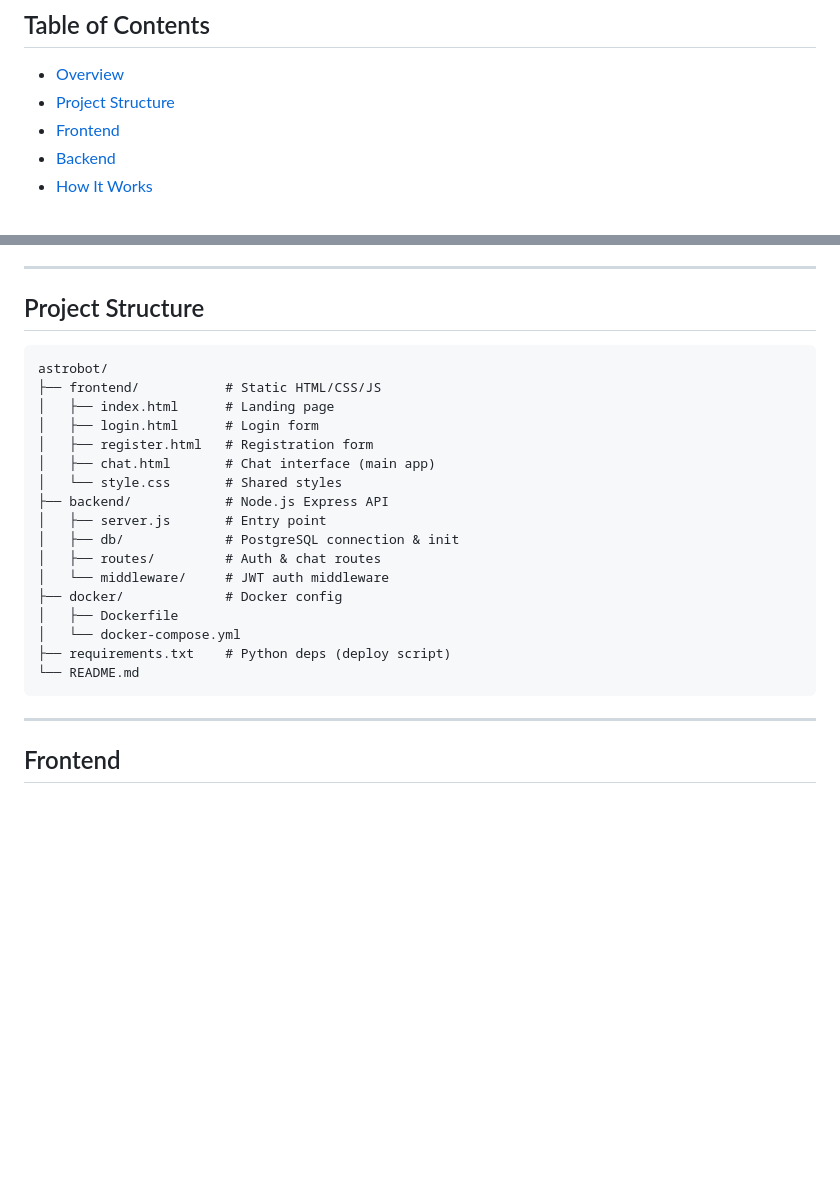
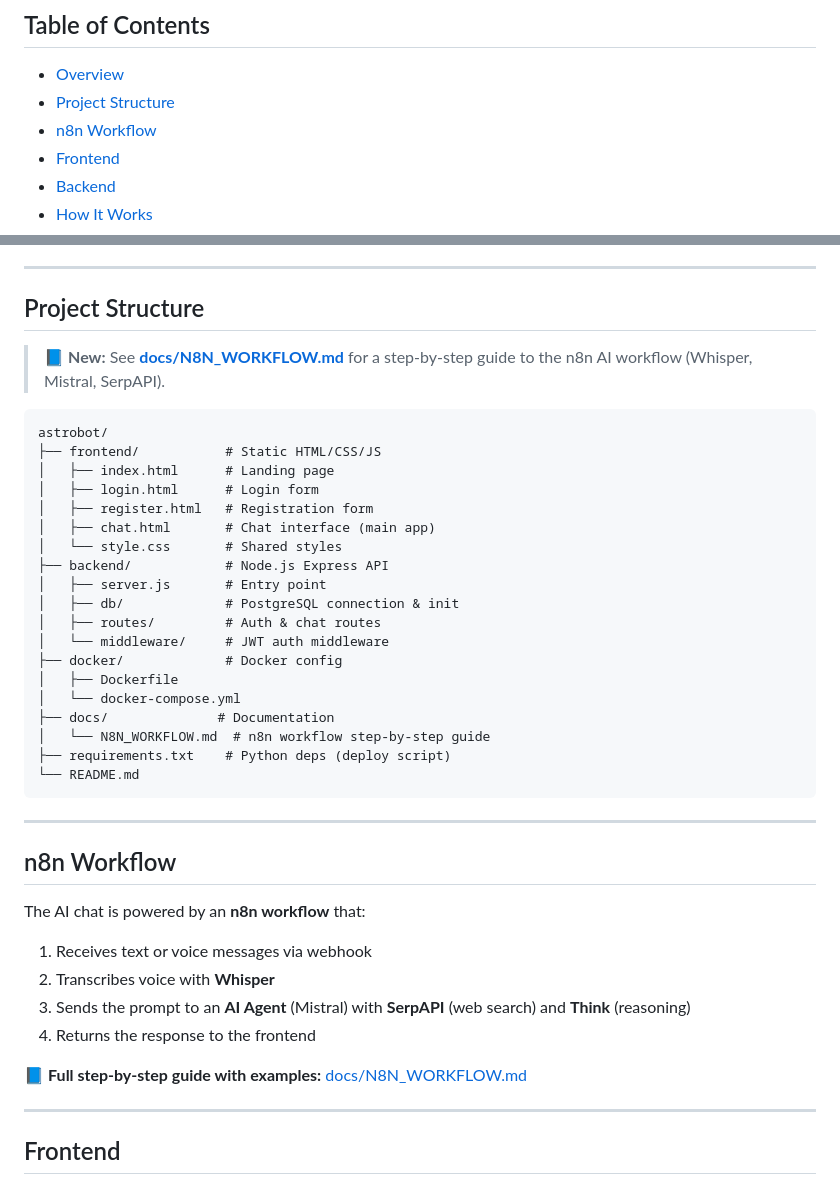
Before and after one commit to Saadgodin5/astrobot, a Markdown page: README.md, 2 parts joined by grey strips. GitHub-like rendering; blank space fills up the shorter version.

````diff
--- a/README.md
+++ b/README.md
@@ -8,6 +8,7 @@ AstroBot is an AI-powered chat assistant with a space-themed UI. Users can regis
 
 - [Overview](#overview)
 - [Project Structure](#project-structure)
+- [n8n Workflow](#n8n-workflow)
 - [Frontend](#frontend)
 - [Backend](#backend)
 - [How It Works](#how-it-works)
@@ -33,6 +34,8 @@ AstroBot provides:
 
 ## Project Structure
 
+> 📘 **New:** See [**docs/N8N_WORKFLOW.md**](docs/N8N_WORKFLOW.md) for a step-by-step guide to the n8n AI workflow (Whisper, Mistral, SerpAPI).
+
 ```
 astrobot/
 ├── frontend/           # Static HTML/CSS/JS
@@ -49,9 +52,24 @@ astrobot/
 ├── docker/             # Docker config
 │   ├── Dockerfile
 │   └── docker-compose.yml
+├── docs/              # Documentation
+│   └── N8N_WORKFLOW.md  # n8n workflow step-by-step guide
 ├── requirements.txt    # Python deps (deploy script)
 └── README.md
 ```
+
+---
+
+## n8n Workflow
+
+The AI chat is powered by an **n8n workflow** that:
+
+1. Receives text or voice messages via webhook
+2. Transcribes voice with **Whisper**
+3. Sends the prompt to an **AI Agent** (Mistral) with **SerpAPI** (web search) and **Think** (reasoning)
+4. Returns the response to the frontend
+
+📘 **Full step-by-step guide with examples:** [docs/N8N_WORKFLOW.md](docs/N8N_WORKFLOW.md)
 
 ---
 
````
Also changed, not shown: docs/N8N_WORKFLOW.md (added, +284 -0 lines).
